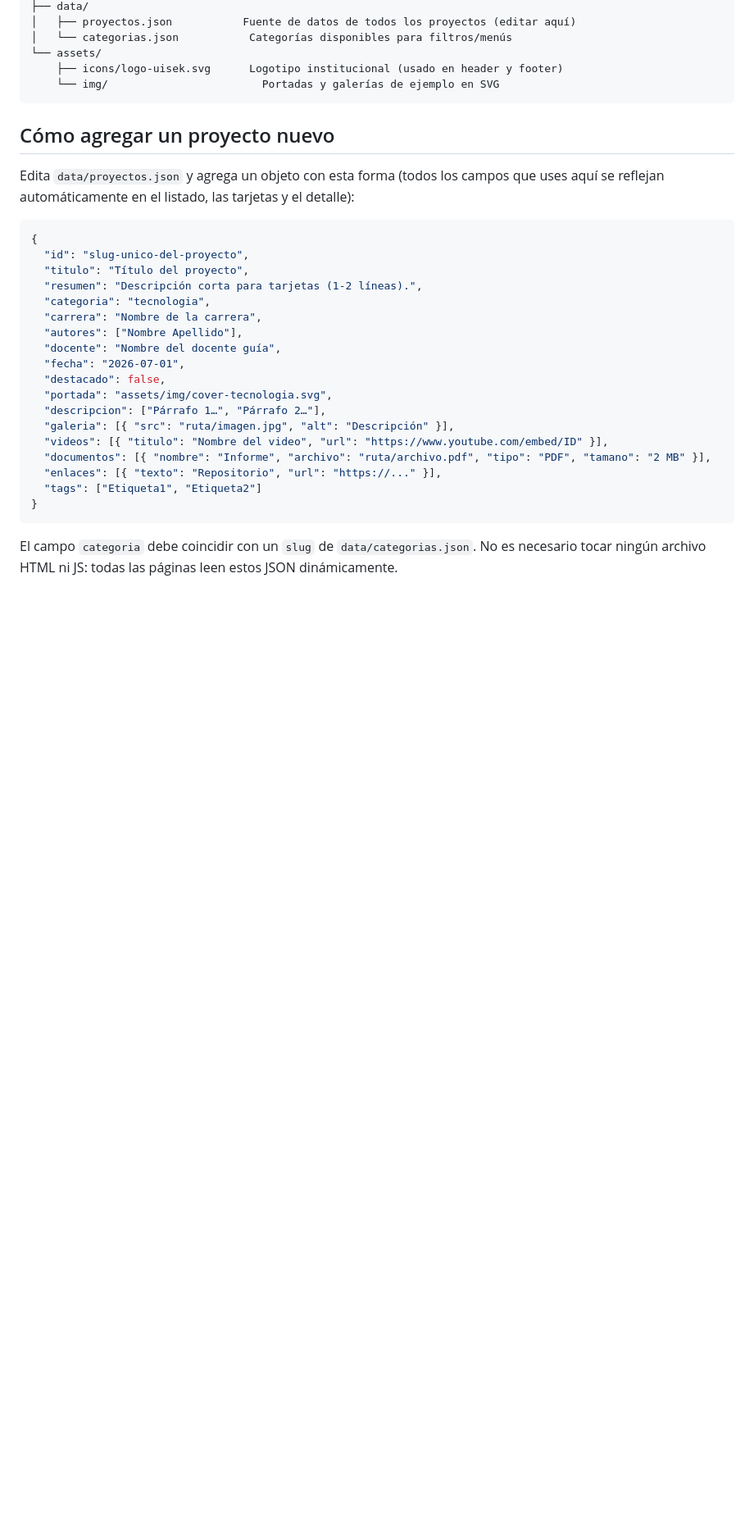
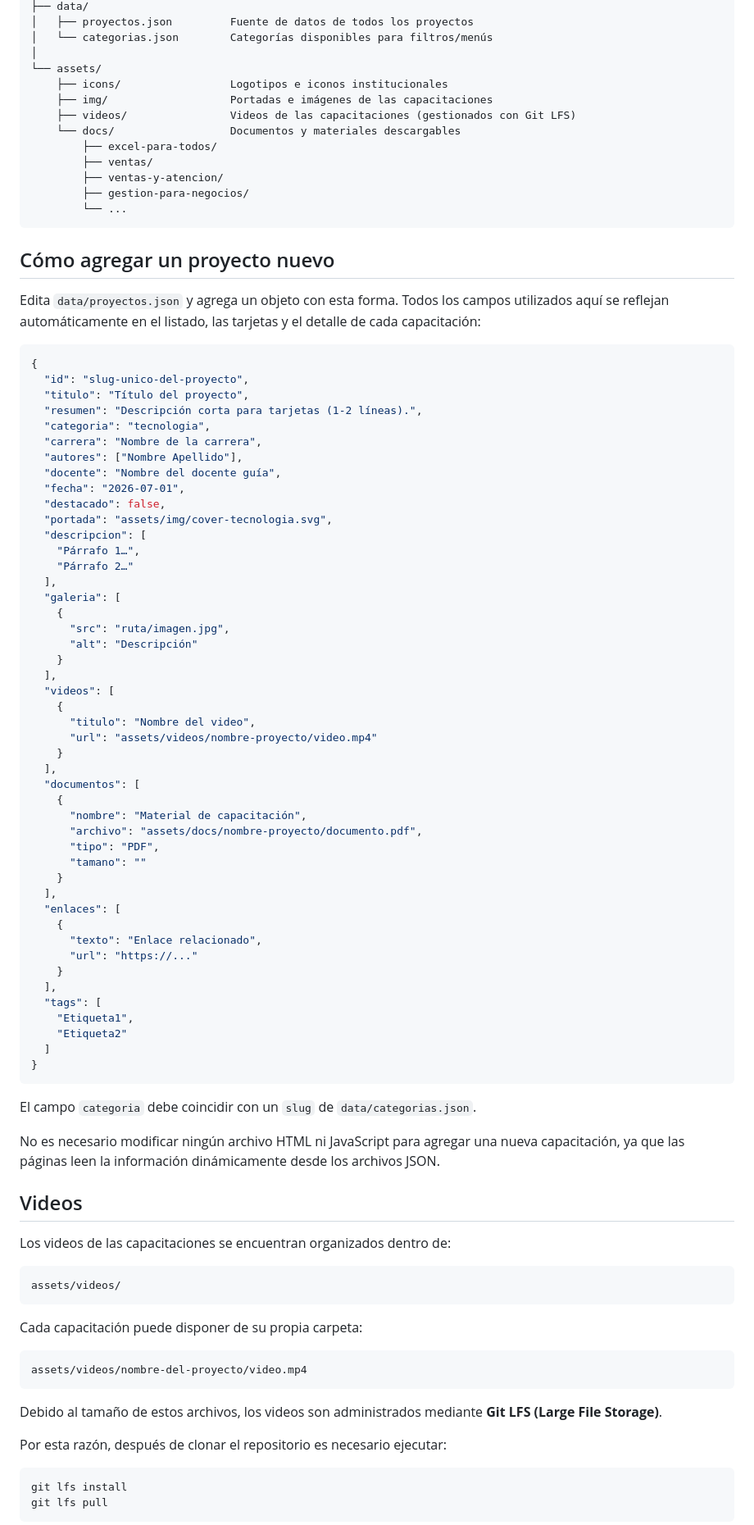
Before and after one commit to JoelOlivo/blog-proyectos-uisek, a Markdown page: README.md, the part around one of its changes. Shown at 82% size. GitHub-like rendering; blank space fills up the shorter version.

````diff
--- a/README.md
+++ b/README.md
@@ -46,15 +107,24 @@ uisek/
 ├── data/
-│   ├── proyectos.json           Fuente de datos de todos los proyectos (editar aquí)
-│   └── categorias.json           Categorías disponibles para filtros/menús
+│   ├── proyectos.json         Fuente de datos de todos los proyectos
+│   └── categorias.json        Categorías disponibles para filtros/menús
+│
 └── assets/
-    ├── icons/logo-uisek.svg      Logotipo institucional (usado en header y footer)
-    └── img/                        Portadas y galerías de ejemplo en SVG
+    ├── icons/                 Logotipos e iconos institucionales
+    ├── img/                   Portadas e imágenes de las capacitaciones
+    ├── videos/                Videos de las capacitaciones (gestionados con Git LFS)
+    └── docs/                  Documentos y materiales descargables
+        ├── excel-para-todos/
+        ├── ventas/
+        ├── ventas-y-atencion/
+        ├── gestion-para-negocios/
+        └── ...
 ```
 
 ## Cómo agregar un proyecto nuevo
 
-Edita `data/proyectos.json` y agrega un objeto con esta forma (todos los campos
-que uses aquí se reflejan automáticamente en el listado, las tarjetas y el detalle):
+Edita `data/proyectos.json` y agrega un objeto con esta forma. Todos los campos
+utilizados aquí se reflejan automáticamente en el listado, las tarjetas y el
+detalle de cada capacitación:
 
 ```json
 {
@@ -68,15 +138,70 @@ que uses aquí se reflejan automáticamente en el listado, las tarjetas y el det
   "fecha": "2026-07-01",
   "destacado": false,
   "portada": "assets/img/cover-tecnologia.svg",
-  "descripcion": ["Párrafo 1…", "Párrafo 2…"],
-  "galeria": [{ "src": "ruta/imagen.jpg", "alt": "Descripción" }],
-  "videos": [{ "titulo": "Nombre del video", "url": "https://www.youtube.com/embed/ID" }],
-  "documentos": [{ "nombre": "Informe", "archivo": "ruta/archivo.pdf", "tipo": "PDF", "tamano": "2 MB" }],
-  "enlaces": [{ "texto": "Repositorio", "url": "https://..." }],
-  "tags": ["Etiqueta1", "Etiqueta2"]
+  "descripcion": [
+    "Párrafo 1…",
+    "Párrafo 2…"
+  ],
+  "galeria": [
+    {
+      "src": "ruta/imagen.jpg",
+      "alt": "Descripción"
+    }
+  ],
+  "videos": [
+    {
+      "titulo": "Nombre del video",
+      "url": "assets/videos/nombre-proyecto/video.mp4"
+    }
+  ],
+  "documentos": [
+    {
+      "nombre": "Material de capacitación",
+      "archivo": "assets/docs/nombre-proyecto/documento.pdf",
+      "tipo": "PDF",
+      "tamano": ""
+    }
+  ],
+  "enlaces": [
+    {
+      "texto": "Enlace relacionado",
+      "url": "https://..."
+    }
+  ],
+  "tags": [
+    "Etiqueta1",
+    "Etiqueta2"
+  ]
 }
 ```
 
 El campo `categoria` debe coincidir con un `slug` de `data/categorias.json`.
-No es necesario tocar ningún archivo HTML ni JS: todas las páginas leen estos
-JSON dinámicamente.
+
+No es necesario modificar ningún archivo HTML ni JavaScript para agregar una nueva
+capacitación, ya que las páginas leen la información dinámicamente desde los archivos
+JSON.
+
+## Videos
+
+Los videos de las capacitaciones se encuentran organizados dentro de:
+
+```text
+assets/videos/
+```
+
+Cada capacitación puede disponer de su propia carpeta:
+
+```text
+assets/videos/nombre-del-proyecto/video.mp4
+```
+
+Debido al tamaño de estos archivos, los videos son administrados mediante
+**Git LFS (Large File Storage)**.
+
+Por esta razón, después de clonar el repositorio es necesario ejecutar:
+
+```bash
+git lfs install
+git lfs pull
+```
+
````
Also changed, not shown: other parts of README.md (+143 -34 lines).
